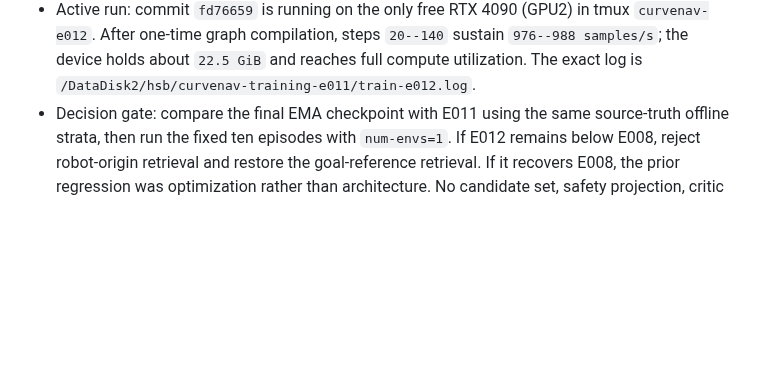
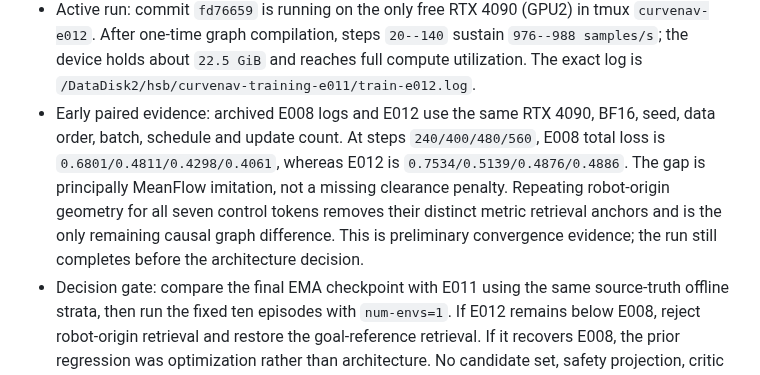
Before and after one commit to linyuxiu130/CurveNav, a Markdown page: EXPERIMENTS.md, the part around the change. Drawn GitHub-style; blank space fills up the shorter version.

Commit message:
记录 E012 同步训练对照

```diff
--- a/EXPERIMENTS.md
+++ b/EXPERIMENTS.md
@@ -910,6 +910,15 @@ details belong in `ARCHITECTURE.md`.
   sustain `976--988 samples/s`; the device holds about `22.5 GiB` and reaches
   full compute utilization. The exact log is
   `/DataDisk2/hsb/curvenav-training-e011/train-e012.log`.
+- Early paired evidence: archived E008 logs and E012 use the same RTX 4090,
+  BF16, seed, data order, batch, schedule and update count. At steps
+  `240/400/480/560`, E008 total loss is
+  `0.6801/0.4811/0.4298/0.4061`, whereas E012 is
+  `0.7534/0.5139/0.4876/0.4886`. The gap is principally MeanFlow imitation,
+  not a missing clearance penalty. Repeating robot-origin geometry for all
+  seven control tokens removes their distinct metric retrieval anchors and is
+  the only remaining causal graph difference. This is preliminary convergence
+  evidence; the run still completes before the architecture decision.
 - Decision gate: compare the final EMA checkpoint with E011 using the same
   source-truth offline strata, then run the fixed ten episodes with
   `num-envs=1`. If E012 remains below E008, reject robot-origin retrieval and
```
